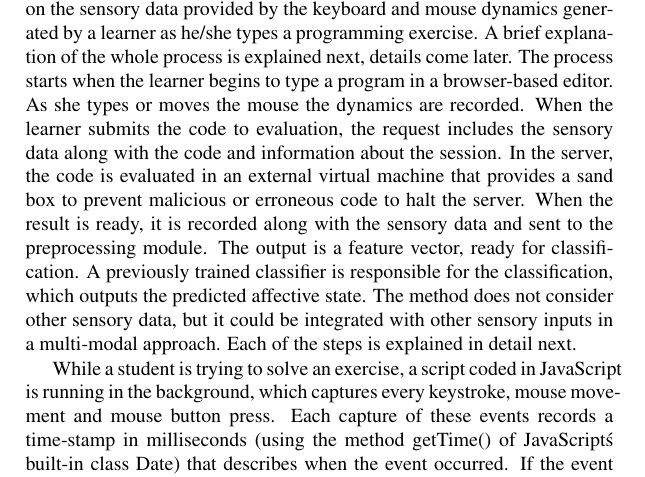
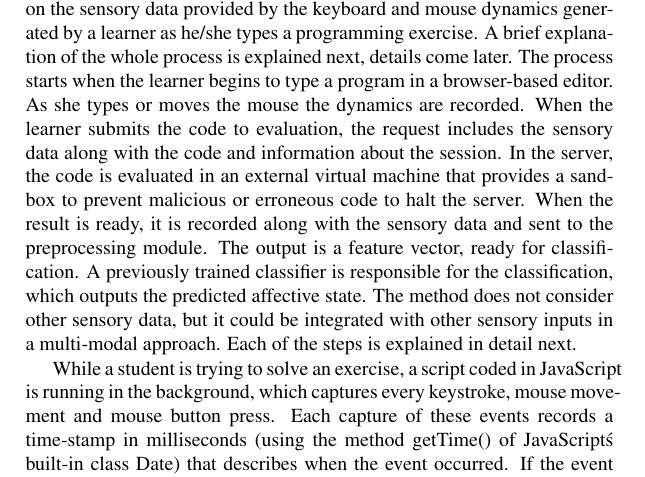
Before and after one commit to mariosky/2017-IJCNN, a LaTeX document (paper.tex): part of page 7 of 14, cut so that both start at the same text. Compiled offline with pdfLaTeX; a LaTeX package or settings file that is missing is left out.

Commit message:
Adds context

```diff
--- a/paper.tex
+++ b/paper.tex
@@ -355,7 +355,7 @@ learner begins to type a program in a browser-based editor. As she types or
 moves the mouse the dynamics are recorded. When the learner submits the code to
 evaluation, the request includes the sensory data along with the code and
 information about the session. In the server, the code is evaluated in an
-external virtual machine that provides a sand box to prevent malicious or
+external virtual machine that provides a sandbox to prevent malicious or
 erroneous code to halt the server. When the result is ready, it is recorded
 along with the sensory data and sent to the preprocessing module. The output is
 a feature vector, ready for classification. A previously trained classifier is
```
Also changed, not shown: 2 other files.
